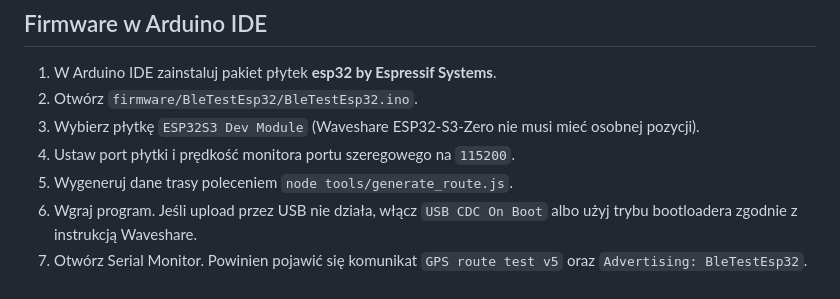
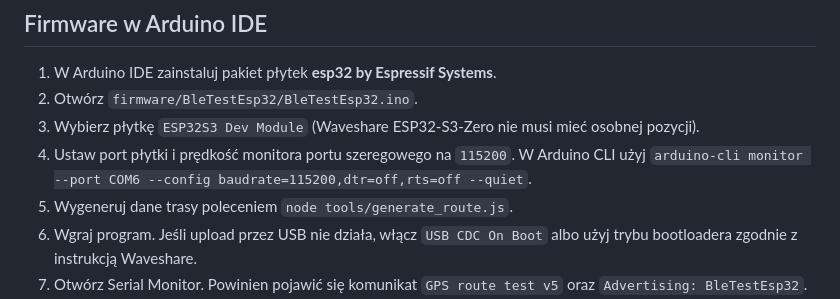
Before and after one commit to Dasiuss/BleTest, a Markdown page: README.md, the part around the change. GitHub-like rendering.

Commit message:
Document serial monitor settings

```diff
--- a/README.md
+++ b/README.md
@@ -15,7 +15,7 @@ Test BLE dla Waveshare ESP32-S3-Zero i telefonu z Androidem.
 1. W Arduino IDE zainstaluj pakiet płytek **esp32 by Espressif Systems**.
 2. Otwórz `firmware/BleTestEsp32/BleTestEsp32.ino`.
 3. Wybierz płytkę `ESP32S3 Dev Module` (Waveshare ESP32-S3-Zero nie musi mieć osobnej pozycji).
-4. Ustaw port płytki i prędkość monitora portu szeregowego na `115200`.
+4. Ustaw port płytki i prędkość monitora portu szeregowego na `115200`. W Arduino CLI użyj `arduino-cli monitor --port COM6 --config baudrate=115200,dtr=off,rts=off --quiet`.
 5. Wygeneruj dane trasy poleceniem `node tools/generate_route.js`.
 6. Wgraj program. Jeśli upload przez USB nie działa, włącz `USB CDC On Boot` albo użyj trybu bootloadera zgodnie z instrukcją Waveshare.
 7. Otwórz Serial Monitor. Powinien pojawić się komunikat `GPS route test v5` oraz `Advertising: BleTestEsp32`.
```
Also changed, not shown: agents.md (+6 -6 lines).
